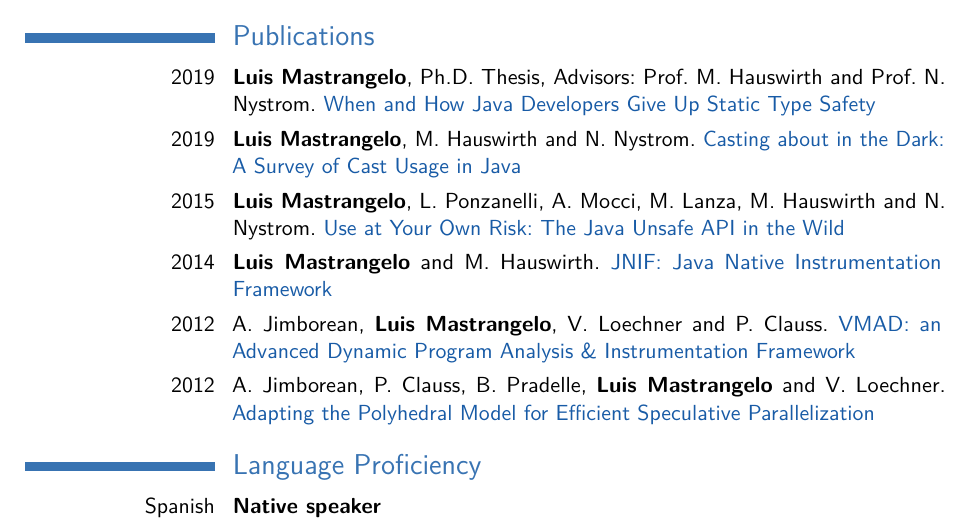
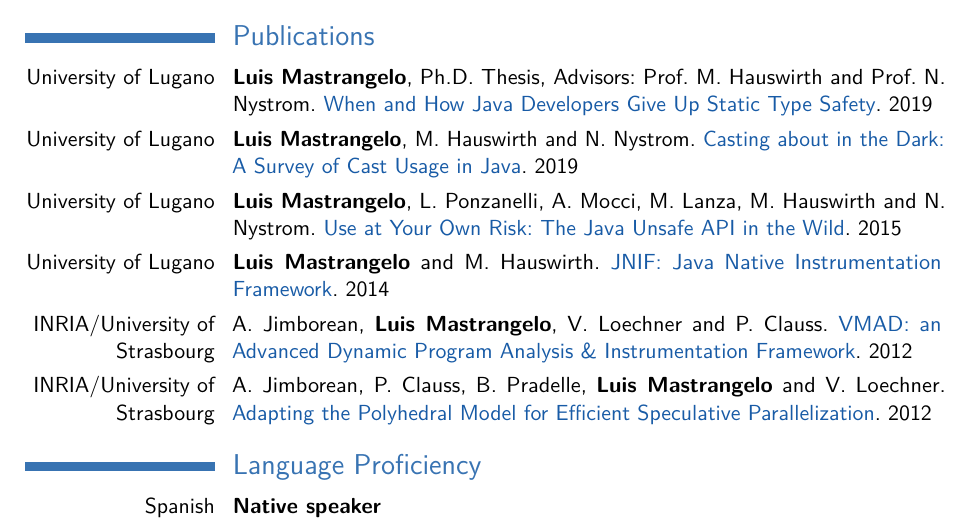
Before and after one commit to acuarica/cv, a LaTeX CV (CV-LuisMastrangelo.tex): part of page 2 of 2, cut so that both start at the same text. Compiled offline with pdfLaTeX.

Commit message:
Move year to end of publication & add affiliation

```diff
--- a/CV-LuisMastrangelo.tex
+++ b/CV-LuisMastrangelo.tex
@@ -62,12 +62,12 @@ This is a 3 years degree as part of the \emph{Licentiate in Computer Science} pr
 \cvitem{Apr--Oct 2008}{\textbf{Scientific Popularizer}, \emph{Informatics dpt., University of Buenos Aires}, Argentina.}
 
 \section{Publications}
-\cvitem{2019}{\textbf{Luis Mastrangelo}, Ph.D. Thesis, Advisors: Prof. M. Hauswirth and Prof. N. Nystrom. \href{https://doc.rero.ch/record/327253}{When and How Java Developers Give Up Static Type Safety}}
-\cvitem{2019}{\textbf{Luis Mastrangelo}, M. Hauswirth and N. Nystrom. \href{https://doi.org/10.1145/3360584}{Casting about in the Dark: A Survey of Cast Usage in Java}}
-\cvitem{2015}{\textbf{Luis Mastrangelo}, L. Ponzanelli, A. Mocci, M. Lanza, M. Hauswirth and N. Nystrom. \href{https://doi.org/10.1145/2858965.2814313}{Use at Your Own Risk: The Java Unsafe API in the Wild}}
-\cvitem{2014}{\textbf{Luis Mastrangelo} and M. Hauswirth. \href{https://doi.org/10.1145/2647508.2647516}{JNIF: Java Native Instrumentation Framework}}
-\cvitem{2012}{A. Jimborean, \textbf{Luis Mastrangelo}, V. Loechner and P. Clauss. \href{https://doi.org/10.1007/978-3-642-28652-0_12}{VMAD: an Advanced Dynamic Program Analysis \& Instrumentation Framework}}
-\cvitem{2012}{A. Jimborean, P. Clauss, B. Pradelle, \textbf{Luis Mastrangelo} and V. Loechner. \href{https://doi.org/10.1145/2370036.2145861}{Adapting the Polyhedral Model for Efficient Speculative Parallelization}}
+\cvitem{University of Lugano}{\textbf{Luis Mastrangelo}, Ph.D. Thesis, Advisors: Prof. M. Hauswirth and Prof. N. Nystrom. \href{https://doc.rero.ch/record/327253}{When and How Java Developers Give Up Static Type Safety}. 2019}
+\cvitem{University of Lugano}{\textbf{Luis Mastrangelo}, M. Hauswirth and N. Nystrom. \href{https://doi.org/10.1145/3360584}{Casting about in the Dark: A Survey of Cast Usage in Java}. 2019}
+\cvitem{University of Lugano}{\textbf{Luis Mastrangelo}, L. Ponzanelli, A. Mocci, M. Lanza, M. Hauswirth and N. Nystrom. \href{https://doi.org/10.1145/2858965.2814313}{Use at Your Own Risk: The Java Unsafe API in the Wild}. 2015}
+\cvitem{University of Lugano}{\textbf{Luis Mastrangelo} and M. Hauswirth. \href{https://doi.org/10.1145/2647508.2647516}{JNIF: Java Native Instrumentation Framework}. 2014}
+\cvitem{INRIA/University of Strasbourg}{A. Jimborean, \textbf{Luis Mastrangelo}, V. Loechner and P. Clauss. \href{https://doi.org/10.1007/978-3-642-28652-0_12}{VMAD: an Advanced Dynamic Program Analysis \& Instrumentation Framework}. 2012}
+\cvitem{INRIA/University of Strasbourg}{A. Jimborean, P. Clauss, B. Pradelle, \textbf{Luis Mastrangelo} and V. Loechner. \href{https://doi.org/10.1145/2370036.2145861}{Adapting the Polyhedral Model for Efficient Speculative Parallelization}. 2012}
 
 \section{Language Proficiency}
 \newcommand{\CEFR}{\href{https://www.coe.int/web/common-european-framework-reference-languages/table-1-cefr-3.3-common-reference-levels-global-scale}{CEFR}}
```
